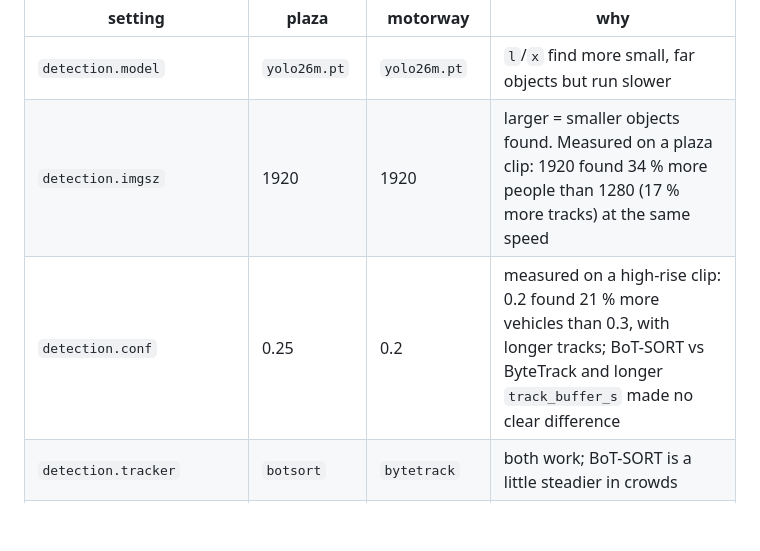
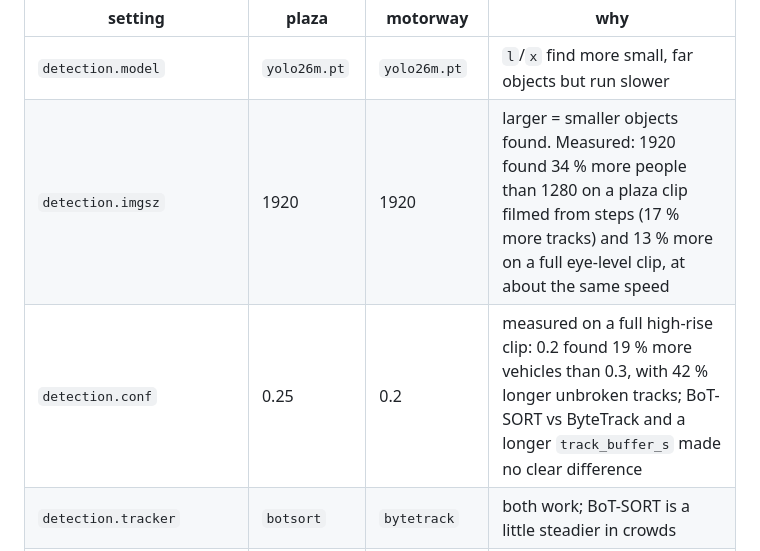
Before and after one commit to LCS3002/groundtrack, a Markdown page: README.md, the part around the change. Rendered like a GitHub page; blank space fills up the shorter version.

Commit message:
README: tracking settings confirmed on full clips

```diff
--- a/README.md
+++ b/README.md
@@ -374,8 +374,8 @@ Defaults that matter, with suggested values per site:
 | setting | plaza | motorway | why |
 |---|---|---|---|
 | `detection.model` | `yolo26m.pt` | `yolo26m.pt` | `l`/`x` find more small, far objects but run slower |
-| `detection.imgsz` | 1920 | 1920 | larger = smaller objects found. Measured on a plaza clip: 1920 found 34 % more people than 1280 (17 % more tracks) at the same speed |
-| `detection.conf` | 0.25 | 0.2 | measured on a high-rise clip: 0.2 found 21 % more vehicles than 0.3, with longer tracks; BoT-SORT vs ByteTrack and longer `track_buffer_s` made no clear difference |
+| `detection.imgsz` | 1920 | 1920 | larger = smaller objects found. Measured: 1920 found 34 % more people than 1280 on a plaza clip filmed from steps (17 % more tracks) and 13 % more on a full eye-level clip, at about the same speed |
+| `detection.conf` | 0.25 | 0.2 | measured on a full high-rise clip: 0.2 found 19 % more vehicles than 0.3, with 42 % longer unbroken tracks; BoT-SORT vs ByteTrack and a longer `track_buffer_s` made no clear difference |
 | `detection.tracker` | `botsort` | `bytetrack` | both work; BoT-SORT is a little steadier in crowds |
 | `detection.track_buffer_s` | 1.5 | 1.0 | how long a lost object is predicted before it's dropped |
 | `groups.*.speed_range` | people 0–2.5 m/s | vehicles 0–35 m/s | colour ramp limits |
```
